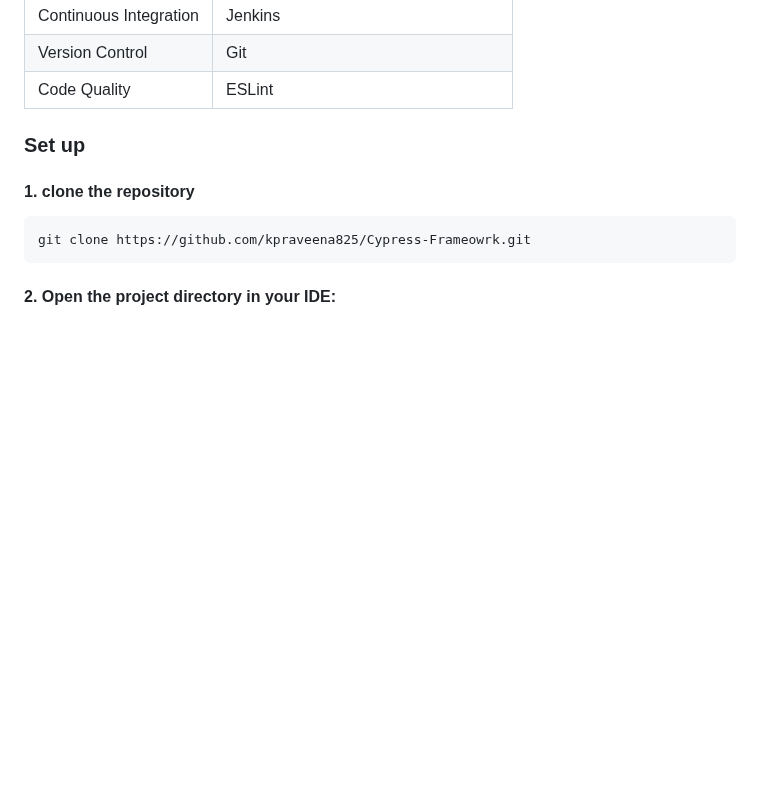
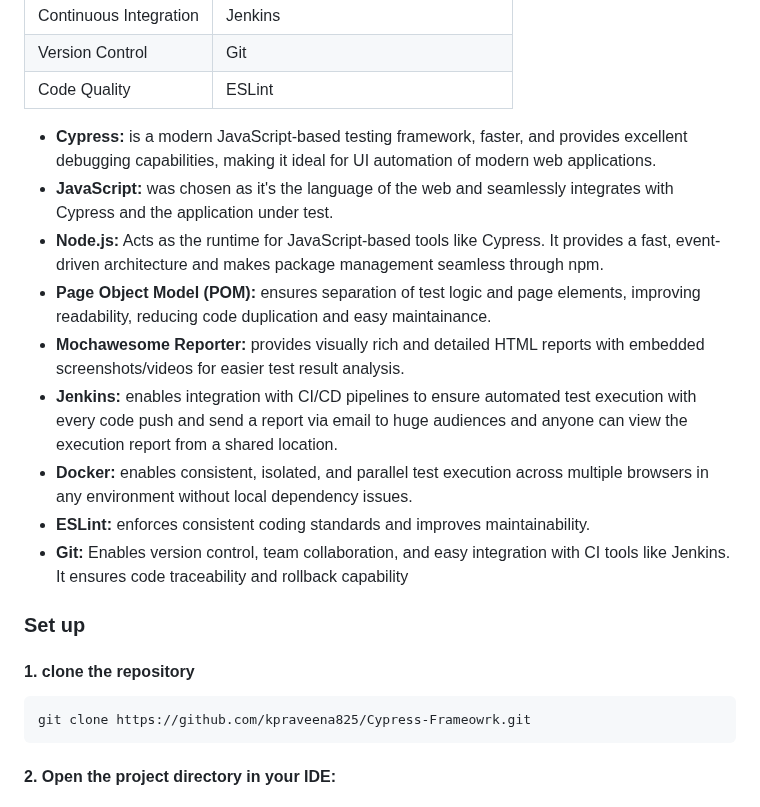
Before and after one commit to kpraveena825/praveena-kumari, a Markdown page: README.md, the part around the change. GitHub-like rendering; blank space fills up the shorter version.

```diff
--- a/README.md
+++ b/README.md
@@ -34,6 +34,15 @@ Ensure the following tools are installed:
 | Version Control         | Git                                                |
 | Code Quality            | ESLint                                             |
 
+- **Cypress:** is a modern JavaScript-based testing framework, faster, and provides excellent debugging capabilities, making it ideal for UI automation of modern web applications.
+- **JavaScript:** was chosen as it's the language of the web and seamlessly integrates with Cypress and the application under test.
+- **Node.js:** Acts as the runtime for JavaScript-based tools like Cypress. It provides a fast, event-driven architecture and makes package management seamless through npm.
+- **Page Object Model (POM):** ensures separation of test logic and page elements, improving readability, reducing code duplication and easy maintainance.
+- **Mochawesome Reporter:** provides visually rich and detailed HTML reports with embedded screenshots/videos for easier test result analysis.
+- **Jenkins:** enables integration with CI/CD pipelines to ensure automated test execution with every code push and send a report via email to huge audiences and anyone can view the execution report from a shared location.
+- **Docker:** enables consistent, isolated, and parallel test execution across multiple browsers in any environment without local dependency issues.
+- **ESLint:** enforces consistent coding standards and improves maintainability.
+- **Git:** Enables version control, team collaboration, and easy integration with CI tools like Jenkins. It ensures code traceability and rollback capability
 
 ### Set up
 
```
Also changed, not shown: Exploratatory_Testing_Report.md (added, +108 -0 lines).
